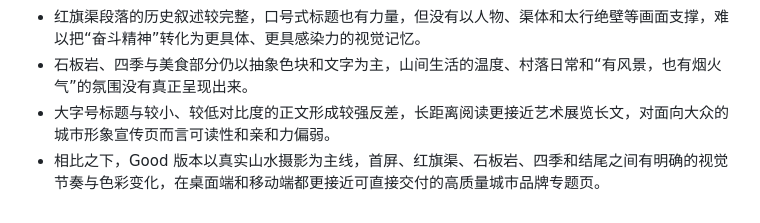
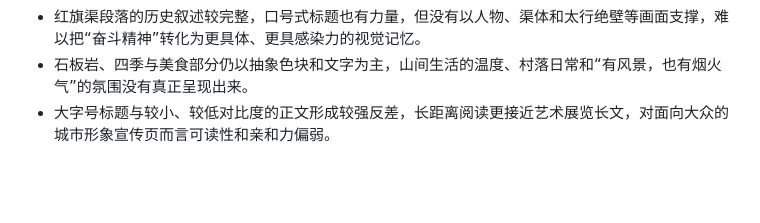
Before and after one commit to Nathan-Tian/web-goldenset, a Markdown page: pair-03/readme.md, the part around the change. Drawn GitHub-style; blank space fills up the shorter version.

```diff
--- a/pair-03/readme.md
+++ b/pair-03/readme.md
@@ -77,4 +77,3 @@
 - 红旗渠段落的历史叙述较完整，口号式标题也有力量，但没有以人物、渠体和太行绝壁等画面支撑，难以把“奋斗精神”转化为更具体、更具感染力的视觉记忆。
 - 石板岩、四季与美食部分仍以抽象色块和文字为主，山间生活的温度、村落日常和“有风景，也有烟火气”的氛围没有真正呈现出来。
 - 大字号标题与较小、较低对比度的正文形成较强反差，长距离阅读更接近艺术展览长文，对面向大众的城市形象宣传页而言可读性和亲和力偏弱。
-- 相比之下，Good 版本以真实山水摄影为主线，首屏、红旗渠、石板岩、四季和结尾之间有明确的视觉节奏与色彩变化，在桌面端和移动端都更接近可直接交付的高质量城市品牌专题页。
```
